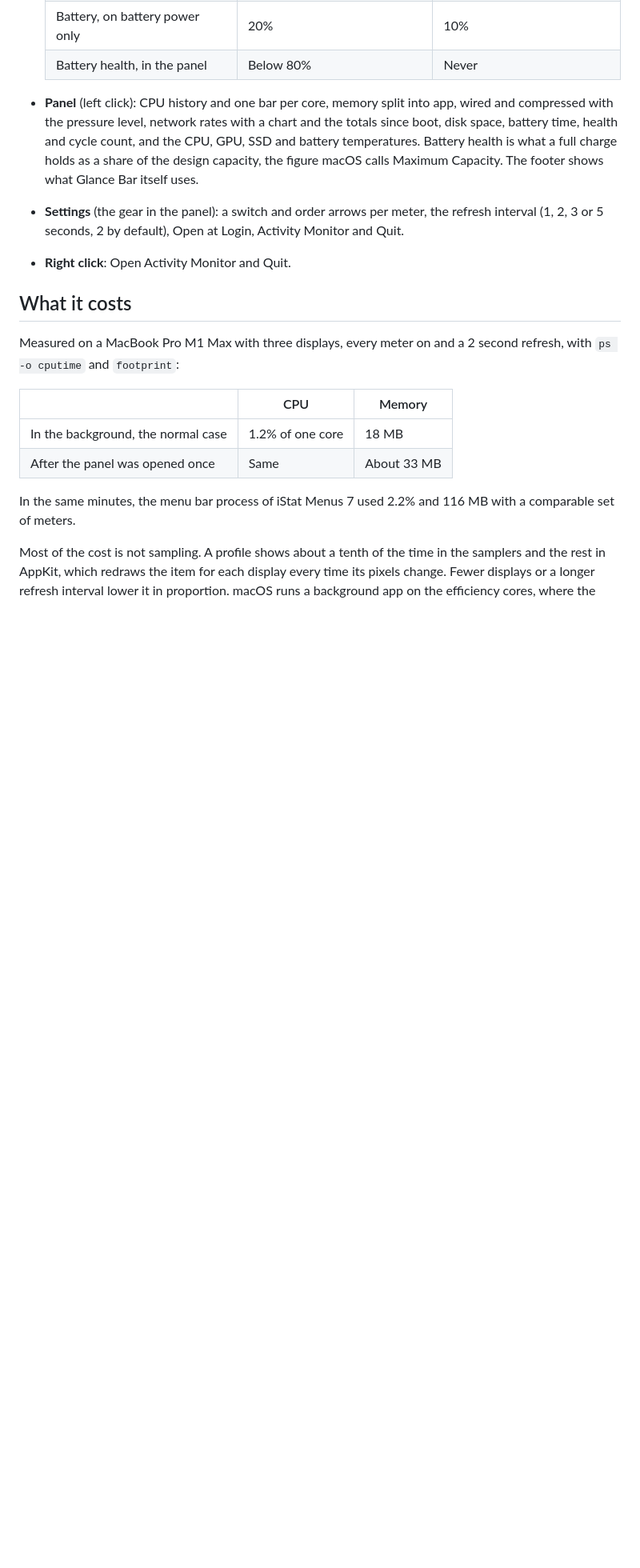
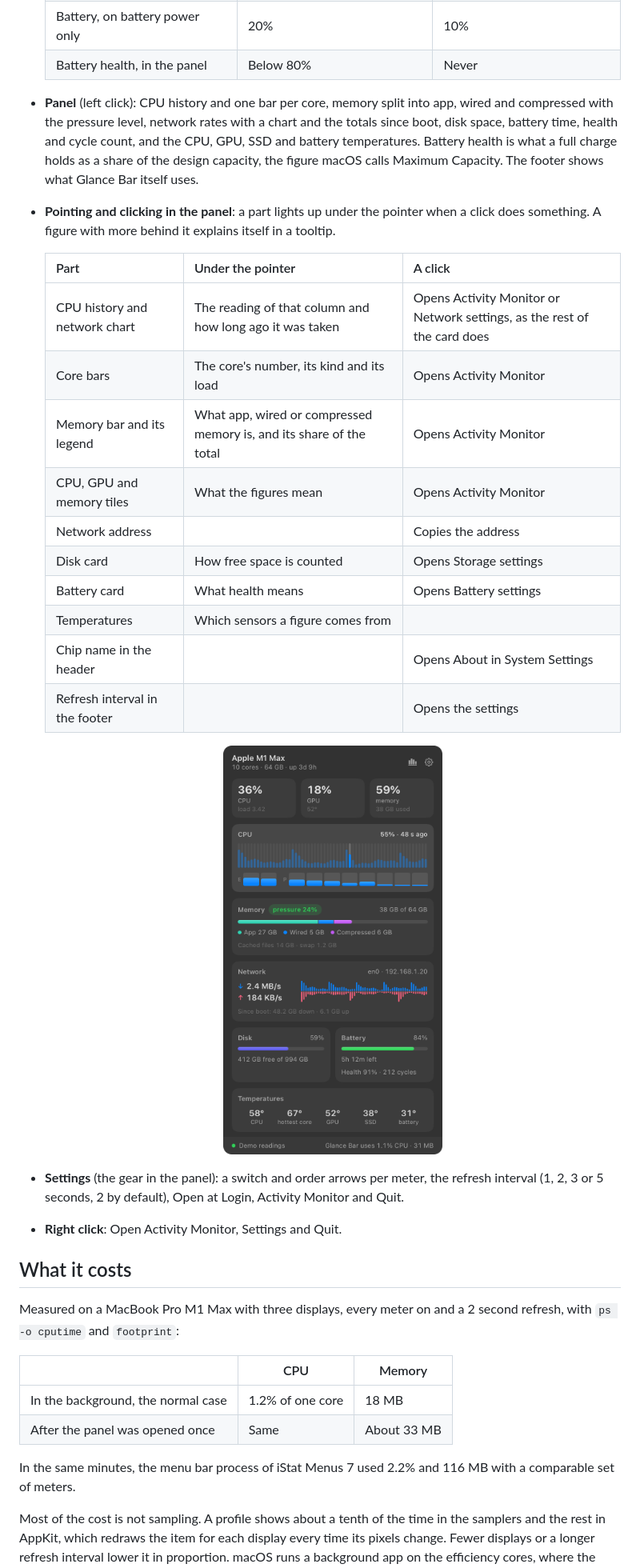
Before and after one commit to RobinVivant/glance-bar, a Markdown page: README.md, the part around one of its changes. Shown at 80% size. Drawn GitHub-style; pictures changed too: docs/screenshots/panel-hover-dark.png (added); blank space fills up the shorter version.

```diff
--- a/README.md
+++ b/README.md
@@ -106,9 +108,29 @@ swift run GlanceBar --demo
   space, battery time, health and cycle count, and the CPU, GPU, SSD and battery temperatures.
   Battery health is what a full charge holds as a share of the design capacity, the figure macOS
   calls Maximum Capacity. The footer shows what Glance Bar itself uses.
+- **Pointing and clicking in the panel**: a part lights up under the pointer when a click does
+  something. A figure with more behind it explains itself in a tooltip.
+
+    | Part | Under the pointer | A click |
+    |------|-------------------|---------|
+    | CPU history and network chart | The reading of that column and how long ago it was taken | Opens Activity Monitor or Network settings, as the rest of the card does |
+    | Core bars | The core's number, its kind and its load | Opens Activity Monitor |
+    | Memory bar and its legend | What app, wired or compressed memory is, and its share of the total | Opens Activity Monitor |
+    | CPU, GPU and memory tiles | What the figures mean | Opens Activity Monitor |
+    | Network address | | Copies the address |
+    | Disk card | How free space is counted | Opens Storage settings |
+    | Battery card | What health means | Opens Battery settings |
+    | Temperatures | Which sensors a figure comes from | |
+    | Chip name in the header | | Opens About in System Settings |
+    | Refresh interval in the footer | | Opens the settings |
+
+    <p align="center">
+      <img src="docs/screenshots/panel-hover-dark.png" width="38%" alt="Detail panel with the pointer on a column of the CPU history: the card is lit, the column stands out and the caption reads 55 percent, 48 seconds ago">
+    </p>
+
 - **Settings** (the gear in the panel): a switch and order arrows per meter, the refresh interval
   (1, 2, 3 or 5 seconds, 2 by default), Open at Login, Activity Monitor and Quit.
-- **Right click**: Open Activity Monitor and Quit.
+- **Right click**: Open Activity Monitor, Settings and Quit.
 
 ## What it costs
 
```
Also changed, not shown: other parts of README.md (+5 -2 lines), CONTRIBUTING.md (+3 -2 lines), SECURITY.md (+4 -2 lines), docs/screenshots/panel-hover-light.png (added), 9 other files.
